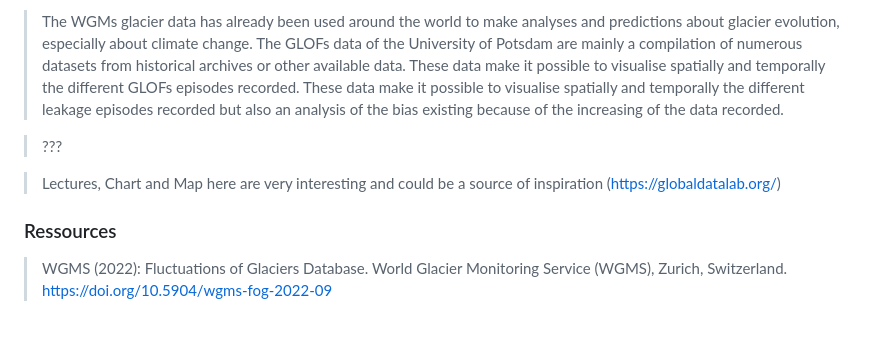
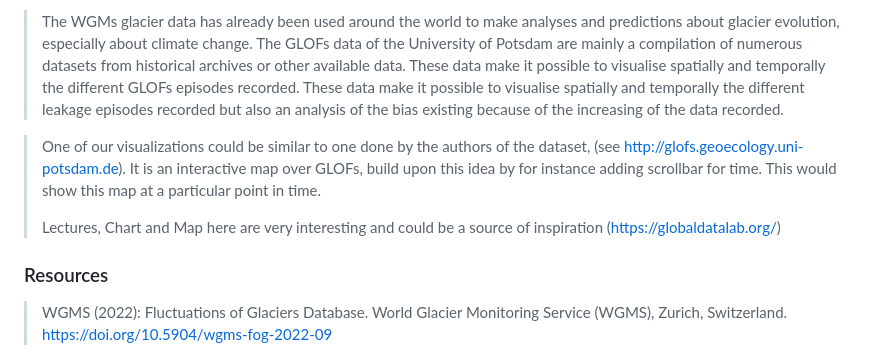
Before and after one commit to com-480-data-visualization/project-2023-la-compagnie, a Markdown page: README.md, the part around the change. Rendered like a GitHub page; blank space fills up the shorter version.

```diff
--- a/README.md
+++ b/README.md
@@ -58,13 +58,13 @@ Please, fill the following sections about your project.
 
 > The WGMs glacier data has already been used around the world to make analyses and predictions about glacier evolution, especially about climate change.  The GLOFs data of the University of Potsdam are mainly a compilation of numerous datasets from historical archives or other available data. These data make it possible to visualise spatially and temporally the different GLOFs episodes recorded. These data make it possible to visualise spatially and temporally the different leakage episodes recorded but also an analysis of the bias existing because of the increasing of the data recorded.
 
-> ???
-
+> One of our visualizations could be similar to one done by the authors of the dataset, (see http://glofs.geoecology.uni-potsdam.de). It is an interactive map over GLOFs, build upon this idea by for instance adding scrollbar for time. This would show this map at a particular point in time.
+>
 > Lectures,
 > Chart and Map here are very interesting and could be a source of inspiration (https://globaldatalab.org/)
 
 
-### Ressources
+### Resources
 
 > WGMS (2022): Fluctuations of Glaciers Database. World Glacier Monitoring Service (WGMS), Zurich, Switzerland. https://doi.org/10.5904/wgms-fog-2022-09
 
```
